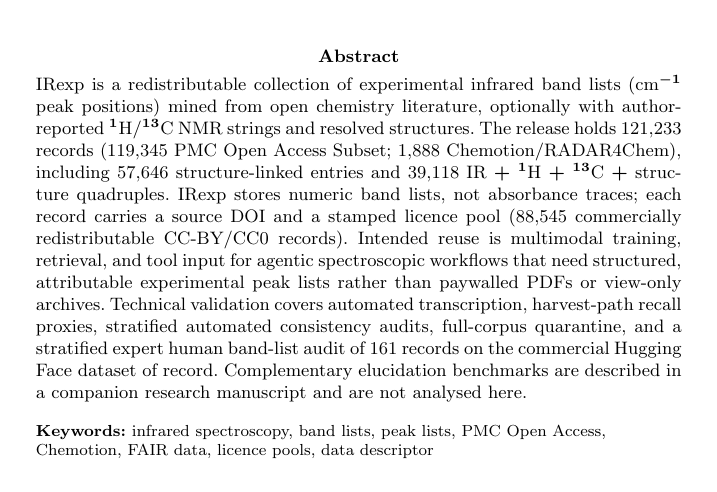
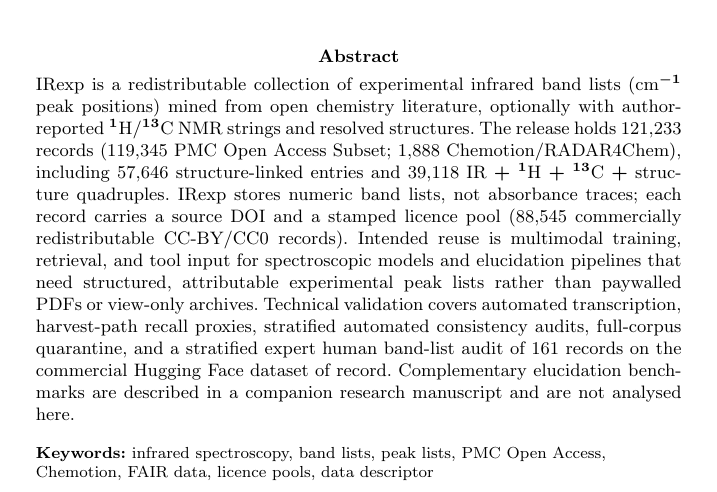
Before and after one commit to IlkhamFY/IRexp, a LaTeX paper (scientific_data.tex): part of page 1 of 18, cut so that both start at the same text. Compiled offline with pdfLaTeX.

Commit message:
release: abstract reuse wording
Co-authored-by: ilkham <IlkhamFY@users.noreply.github.com>

```diff
--- a/scientific_data.tex
+++ b/scientific_data.tex
@@ -83,7 +83,7 @@ IRexp stores numeric band lists, not absorbance traces; each record carries a
 source DOI and a stamped licence pool (88,545 commercially redistributable
 CC-BY/CC0 records).
 Intended reuse is multimodal training, retrieval, and tool input for
-agentic spectroscopic workflows that need structured, attributable experimental peak
+spectroscopic models and elucidation pipelines that need structured, attributable experimental peak
 lists rather than paywalled PDFs or view-only archives.
 Technical validation covers automated transcription, harvest-path recall
 proxies, stratified automated consistency audits, full-corpus quarantine,
```
